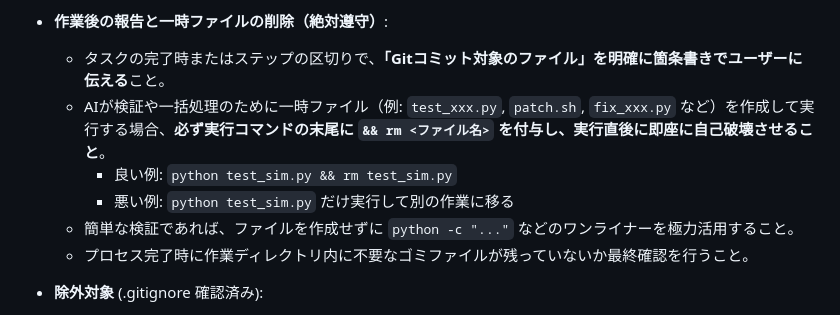
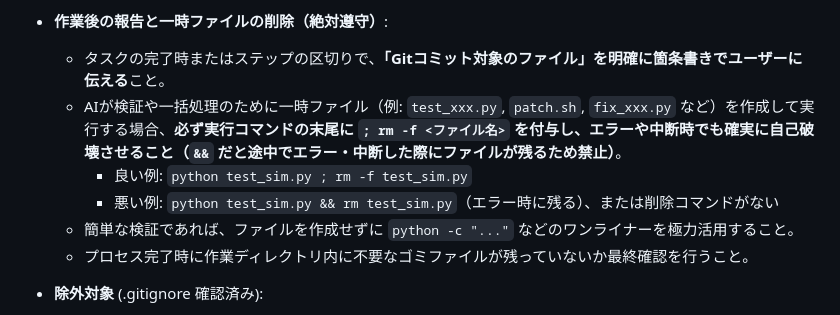
Before and after one commit to abeharufumi/aws-exchange-app, a Markdown page: .copilot-instructions.md, the part around the change. GitHub-like rendering.

Commit message:
[update]削除指示を追加
Co-authored-by: Copilot <copilot@github.com>

```diff
--- a/.copilot-instructions.md
+++ b/.copilot-instructions.md
@@ -275,9 +275,9 @@
   - 例: `[add] AvatarWithFrame共通コンポーネントを追加`
 - **作業後の報告と一時ファイルの削除（絶対遵守）**:
   - タスクの完了時またはステップの区切りで、**「Gitコミット対象のファイル」を明確に箇条書きでユーザーに伝える**こと。
-  - AIが検証や一括処理のために一時ファイル（例: `test_xxx.py`, `patch.sh`, `fix_xxx.py` など）を作成して実行する場合、**必ず実行コマンドの末尾に `&& rm <ファイル名>` を付与し、実行直後に即座に自己破壊させること**。
-    - 良い例: `python test_sim.py && rm test_sim.py`
-    - 悪い例: `python test_sim.py` だけ実行して別の作業に移る
+  - AIが検証や一括処理のために一時ファイル（例: `test_xxx.py`, `patch.sh`, `fix_xxx.py` など）を作成して実行する場合、**必ず実行コマンドの末尾に `; rm -f <ファイル名>` を付与し、エラーや中断時でも確実に自己破壊させること（`&&` だと途中でエラー・中断した際にファイルが残るため禁止）**。
+    - 良い例: `python test_sim.py ; rm -f test_sim.py`
+    - 悪い例: `python test_sim.py && rm test_sim.py`（エラー時に残る）、または削除コマンドがない
   - 簡単な検証であれば、ファイルを作成せずに `python -c "..."` などのワンライナーを極力活用すること。
   - プロセス完了時に作業ディレクトリ内に不要なゴミファイルが残っていないか最終確認を行うこと。
 
```
